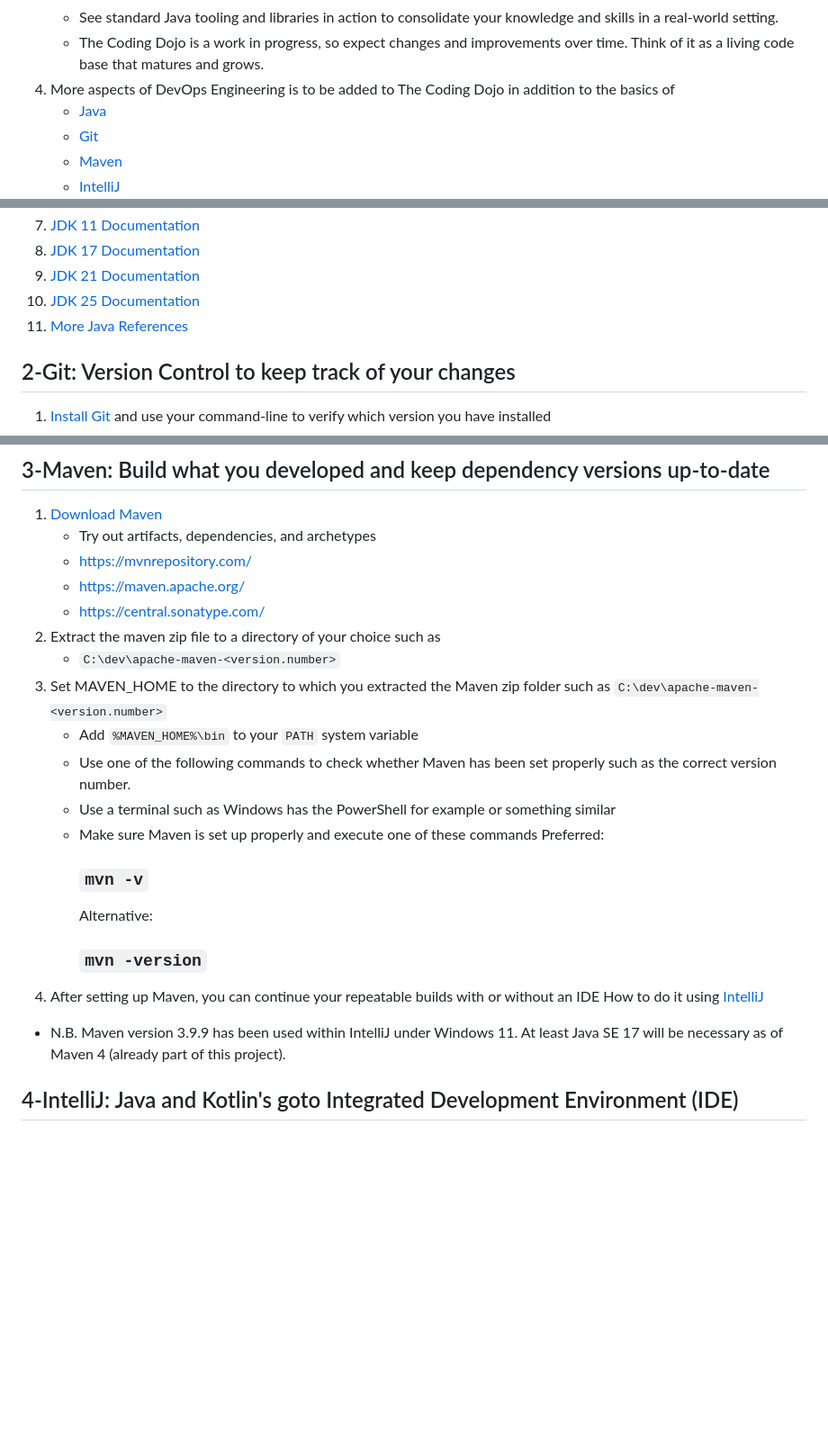
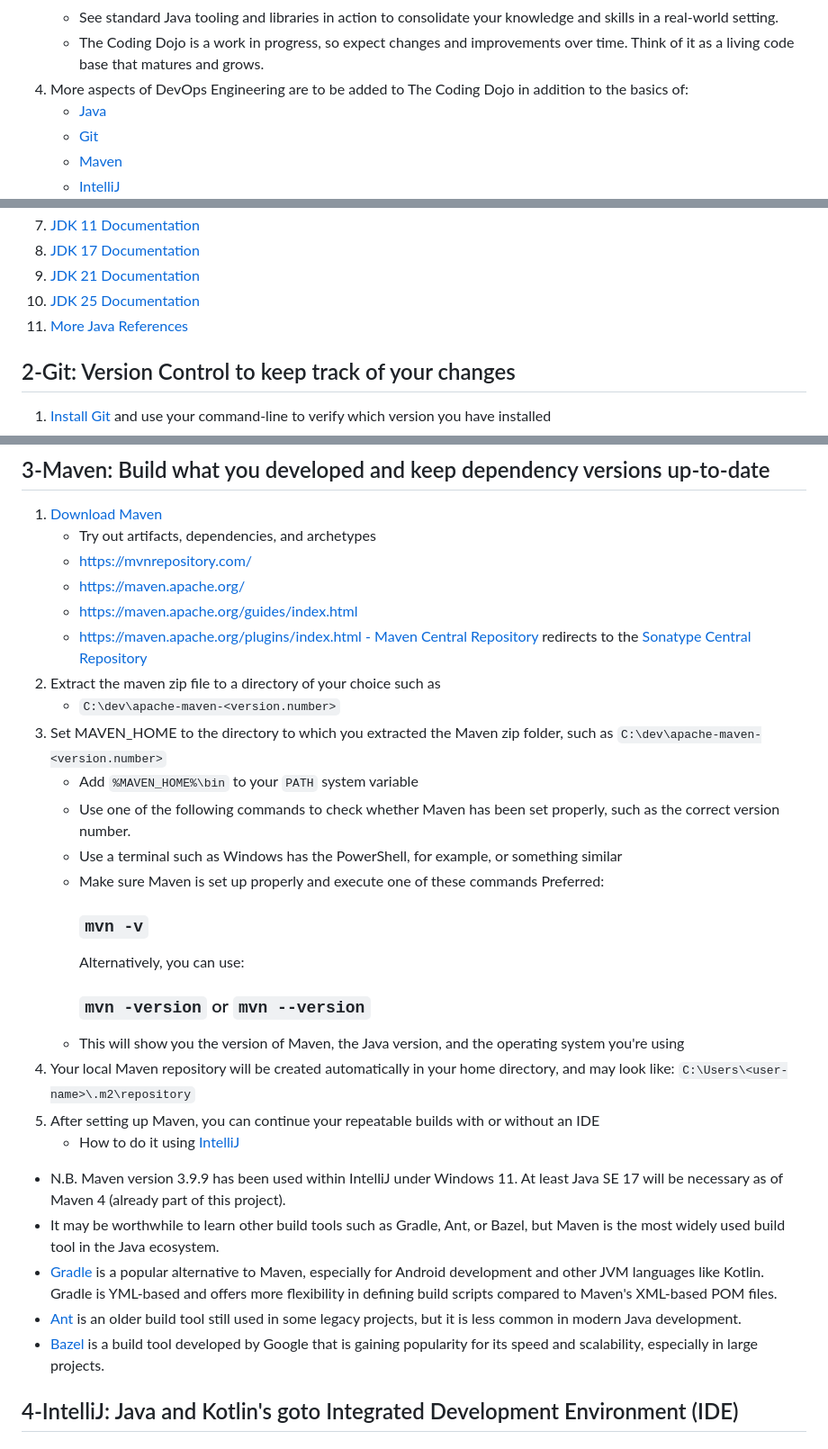
Before and after one commit to The-Code-Alchemist/Coding-Dojo, a Markdown page: README.md, 3 parts joined by grey strips. Shown: that part at 90% size. Rendered like a GitHub page; blank space fills up the shorter version.

Commit message:
General Readme updated

```diff
--- a/README.md
+++ b/README.md
@@ -14,7 +14,7 @@ Here's an opinionated view of what you'll need to get started as a Software Engi
     - Get comfortable with sizable Java code bases, since you will be working with them regularly.
     - See standard Java tooling and libraries in action to consolidate your knowledge and skills in a real-world setting.
     - The Coding Dojo is a work in progress, so expect changes and improvements over time. Think of it as a living code base that matures and grows.
-4. More aspects of DevOps Engineering is to be added to The Coding Dojo in addition to the basics of
+4. More aspects of DevOps Engineering are to be added to The Coding Dojo in addition to the basics of:
    - [Java](Guides%20on%20How-to/Java%20References.md)
    - [Git](Guides%20on%20How-to/Git%20SCM.md)
    - [Maven](Guides%20on%20How-to/Maven.md)
@@ -40,8 +40,8 @@ Now, let's start your future-proof DevOps Engineering career
 7. [JDK 11 Documentation](https://docs.oracle.com/en/java/javase/11/)
 8. [JDK 17 Documentation](https://docs.oracle.com/en/java/javase/17/)
 9. [JDK 21 Documentation](https://docs.oracle.com/en/java/javase/21/)
-9. [JDK 25 Documentation](https://docs.oracle.com/en/java/javase/25/)
-10. [More Java References](Guides%20on%20How-to/Java%20References.md)
+10. [JDK 25 Documentation](https://docs.oracle.com/en/java/javase/25/)
+11. [More Java References](Guides%20on%20How-to/Java%20References.md)
 
 ## 2-Git: Version Control to keep track of your changes
 1. [Install Git](https://git-scm.com/) and use your command-line to verify which version you have installed
@@ -80,24 +80,33 @@ N.B. Never commit the following to your Git repository to keep it clean and safe
     - Try out artifacts, dependencies, and archetypes
     - https://mvnrepository.com/
     - https://maven.apache.org/
-    - https://central.sonatype.com/
+    - https://maven.apache.org/guides/index.html
+    - https://maven.apache.org/plugins/index.html
+    [- Maven Central Repository](https://search.maven.org/) redirects to the [Sonatype Central Repository](https://central.sonatype.com/)
 2. Extract the maven zip file to a directory of your choice such as
     - `C:\dev\apache-maven-<version.number>`
-3. Set MAVEN_HOME to the directory to which you extracted the Maven zip folder
-   such as `C:\dev\apache-maven-<version.number>`
+3. Set MAVEN_HOME to the directory to which you extracted the Maven zip folder, such as
+    `C:\dev\apache-maven-<version.number>`
     - Add `%MAVEN_HOME%\bin` to your `PATH` system variable
-    - Use one of the following commands to check whether Maven has been set properly such as the correct version number.
-    - Use a terminal such as Windows has the PowerShell for example or something similar
+    - Use one of the following commands to check whether Maven has been set properly, such as the correct version number.
+    - Use a terminal such as Windows has the PowerShell, for example, or something similar
     - Make sure Maven is set up properly and execute one of these commands
       Preferred:
       ### `mvn -v`
-      Alternative:
-      ### `mvn -version`
-4. After setting up Maven, you can continue your repeatable builds with or without an IDE
-   How to do it using [IntelliJ](Guides%20on%20How-to/IntelliJ.md)
+      Alternatively, you can use:
+      ### `mvn -version` or `mvn --version`
+    - This will show you the version of Maven, the Java version, and the operating system you're using
+4. Your local Maven repository will be created automatically in your home directory, and may look like:
+    `C:\Users\<user-name>\.m2\repository`
+5. After setting up Maven, you can continue your repeatable builds with or without an IDE
+    - How to do it using [IntelliJ](Guides%20on%20How-to/IntelliJ.md)
 
 - N.B. Maven version 3.9.9 has been used within IntelliJ under Windows 11.
   At least Java SE 17 will be necessary as of Maven 4 (already part of this project).
+- It may be worthwhile to learn other build tools such as Gradle, Ant, or Bazel, but Maven is the most widely used build tool in the Java ecosystem.
+- [Gradle](https://gradle.org/) is a popular alternative to Maven, especially for Android development and other JVM languages like Kotlin. Gradle is YML-based and offers more flexibility in defining build scripts compared to Maven's XML-based POM files.
+- [Ant](https://ant.apache.org/) is an older build tool still used in some legacy projects, but it is less common in modern Java development.
+- [Bazel](https://bazel.build/) is a build tool developed by Google that is gaining popularity for its speed and scalability, especially in large projects.
 
 ## 4-IntelliJ: Java and Kotlin's goto Integrated Development Environment (IDE)
 ### 4.1-[Download and Install IntelliJ](https://www.jetbrains.com/idea/download/)
```
Also changed, not shown: other parts of README.md (+3 -4 lines).
